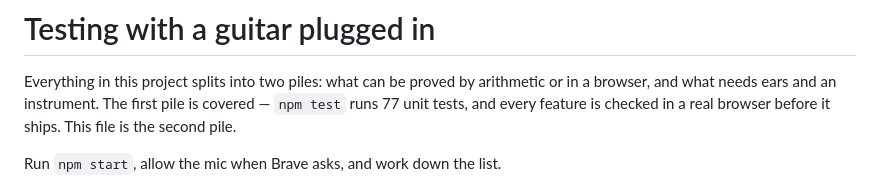
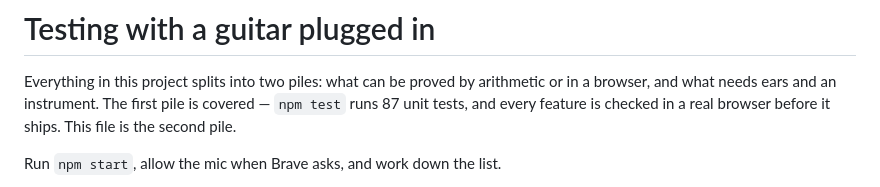
Before and after one commit to Qshup/guitar-practice-tool, a Markdown page: TESTING.md, the part around the change. Rendered like a GitHub page.

Commit message:
docs: test count

```diff
--- a/TESTING.md
+++ b/TESTING.md
@@ -2,7 +2,7 @@
 
 Everything in this project splits into two piles: what can be proved by
 arithmetic or in a browser, and what needs ears and an instrument. The first
-pile is covered — `npm test` runs 77 unit tests, and every feature is checked
+pile is covered — `npm test` runs 87 unit tests, and every feature is checked
 in a real browser before it ships. This file is the second pile.
 
 Run `npm start`, allow the mic when Brave asks, and work down the list.
```
